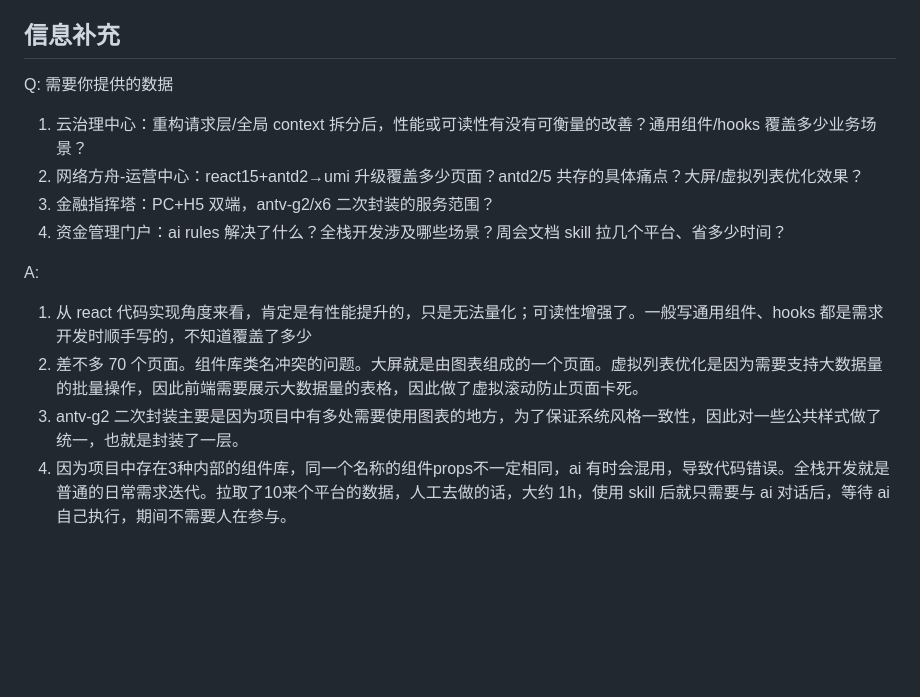
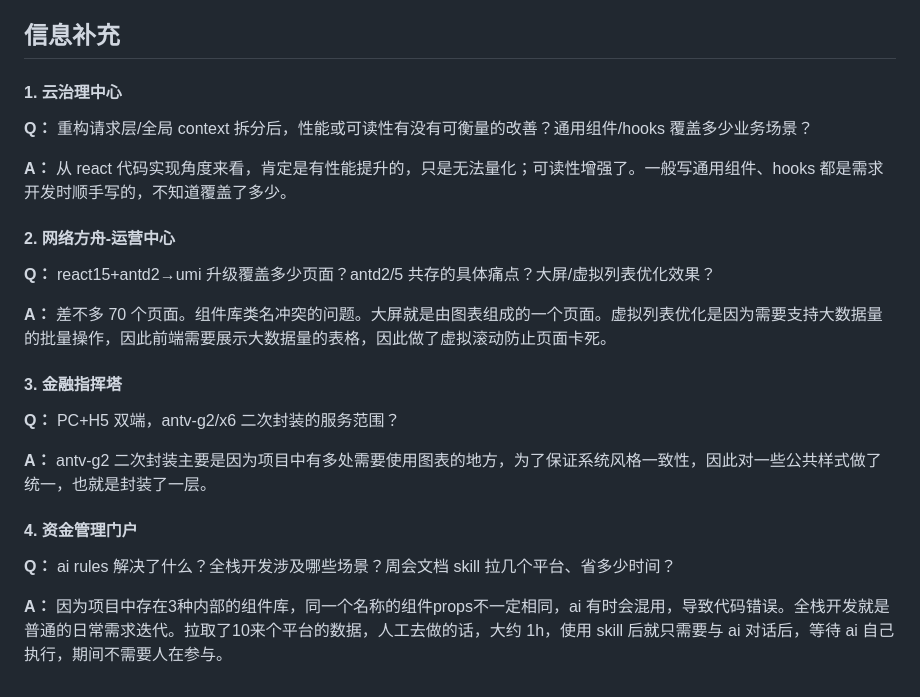
Before and after one commit to yuelu-lan/demo, a Markdown page: resume/阴文喻-前端开发工程师.md, the part around the change. GitHub-like rendering; blank space fills up the shorter version.

Commit message:
docs: 优化简历末尾问答部分格式与标点
Co-Authored-By: Claude Sonnet 5 <noreply@anthropic.com>

```diff
--- a/resume/阴文喻-前端开发工程师.md
+++ b/resume/阴文喻-前端开发工程师.md
@@ -202,16 +202,26 @@
 
 ## 信息补充
 
-Q: 需要你提供的数据
+#### 1. 云治理中心
 
-1. 云治理中心：重构请求层/全局 context 拆分后，性能或可读性有没有可衡量的改善？通用组件/hooks 覆盖多少业务场景？
-2. 网络方舟-运营中心：react15+antd2→umi 升级覆盖多少页面？antd2/5 共存的具体痛点？大屏/虚拟列表优化效果？
-3. 金融指挥塔：PC+H5 双端，antv-g2/x6 二次封装的服务范围？
-4. 资金管理门户：ai rules 解决了什么？全栈开发涉及哪些场景？周会文档 skill 拉几个平台、省多少时间？
+**Q：** 重构请求层/全局 context 拆分后，性能或可读性有没有可衡量的改善？通用组件/hooks 覆盖多少业务场景？
 
-A:
+**A：** 从 react 代码实现角度来看，肯定是有性能提升的，只是无法量化；可读性增强了。一般写通用组件、hooks 都是需求开发时顺手写的，不知道覆盖了多少。
 
-1. 从 react 代码实现角度来看，肯定是有性能提升的，只是无法量化；可读性增强了。一般写通用组件、hooks 都是需求开发时顺手写的，不知道覆盖了多少
-2. 差不多 70 个页面。组件库类名冲突的问题。大屏就是由图表组成的一个页面。虚拟列表优化是因为需要支持大数据量的批量操作，因此前端需要展示大数据量的表格，因此做了虚拟滚动防止页面卡死。
-3. antv-g2 二次封装主要是因为项目中有多处需要使用图表的地方，为了保证系统风格一致性，因此对一些公共样式做了统一，也就是封装了一层。
-4. 因为项目中存在3种内部的组件库，同一个名称的组件props不一定相同，ai 有时会混用，导致代码错误。全栈开发就是普通的日常需求迭代。拉取了10来个平台的数据，人工去做的话，大约 1h，使用 skill 后就只需要与 ai 对话后，等待 ai 自己执行，期间不需要人在参与。
+#### 2. 网络方舟-运营中心
+
+**Q：** react15+antd2→umi 升级覆盖多少页面？antd2/5 共存的具体痛点？大屏/虚拟列表优化效果？
+
+**A：** 差不多 70 个页面。组件库类名冲突的问题。大屏就是由图表组成的一个页面。虚拟列表优化是因为需要支持大数据量的批量操作，因此前端需要展示大数据量的表格，因此做了虚拟滚动防止页面卡死。
+
+#### 3. 金融指挥塔
+
+**Q：** PC+H5 双端，antv-g2/x6 二次封装的服务范围？
+
+**A：** antv-g2 二次封装主要是因为项目中有多处需要使用图表的地方，为了保证系统风格一致性，因此对一些公共样式做了统一，也就是封装了一层。
+
+#### 4. 资金管理门户
+
+**Q：** ai rules 解决了什么？全栈开发涉及哪些场景？周会文档 skill 拉几个平台、省多少时间？
+
+**A：** 因为项目中存在3种内部的组件库，同一个名称的组件props不一定相同，ai 有时会混用，导致代码错误。全栈开发就是普通的日常需求迭代。拉取了10来个平台的数据，人工去做的话，大约 1h，使用 skill 后就只需要与 ai 对话后，等待 ai 自己执行，期间不需要人在参与。
```
